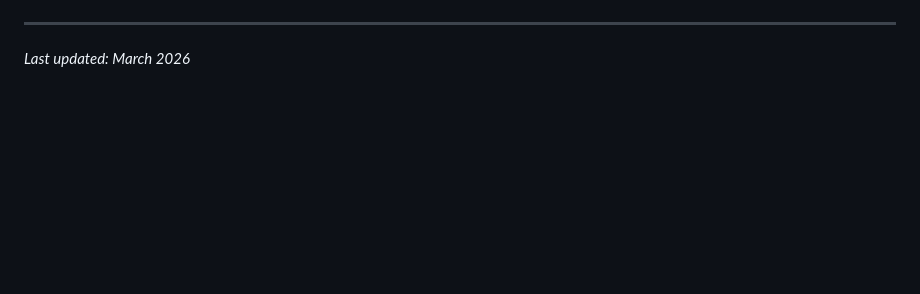
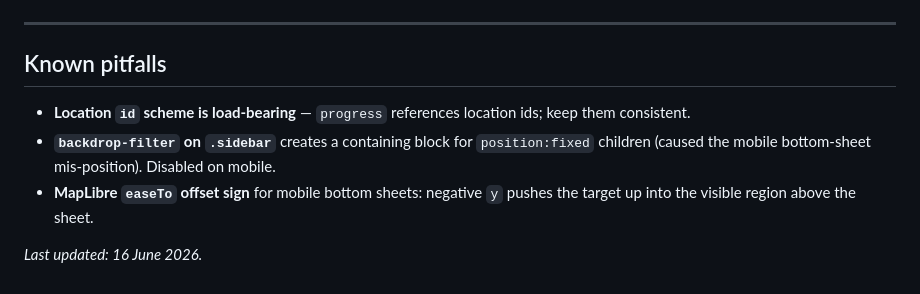
Before and after one commit to Londrovski/earthkeeper, a Markdown page: CLAUDE_CONTEXT.md, the part around one of its changes. Drawn GitHub-style; blank space fills up the shorter version.

```diff
--- a/CLAUDE_CONTEXT.md
+++ b/CLAUDE_CONTEXT.md
@@ -140,4 +171,12 @@ All location records: id, name, lat, lng, type, districtCode, address/postcode.
 
 ---
 
-*Last updated: March 2026*
+## Known pitfalls
+
+- **Location `id` scheme is load-bearing** — `progress` references location ids; keep them consistent.
+- **`backdrop-filter` on `.sidebar`** creates a containing block for `position:fixed` children
+  (caused the mobile bottom-sheet mis-position). Disabled on mobile.
+- **MapLibre `easeTo` offset sign** for mobile bottom sheets: negative `y` pushes the target
+  up into the visible region above the sheet.
+
+*Last updated: 16 June 2026.*
```
Also changed, not shown: other parts of CLAUDE_CONTEXT.md (+124 -93 lines).
